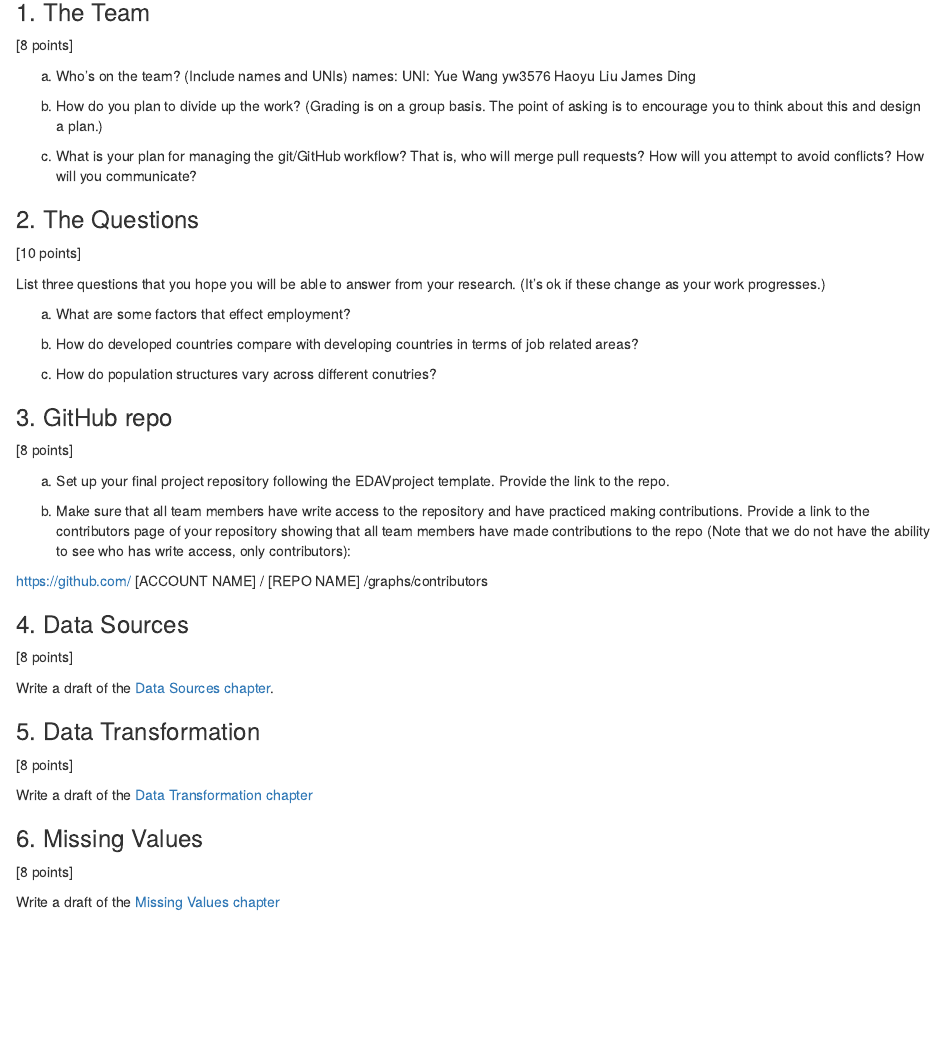
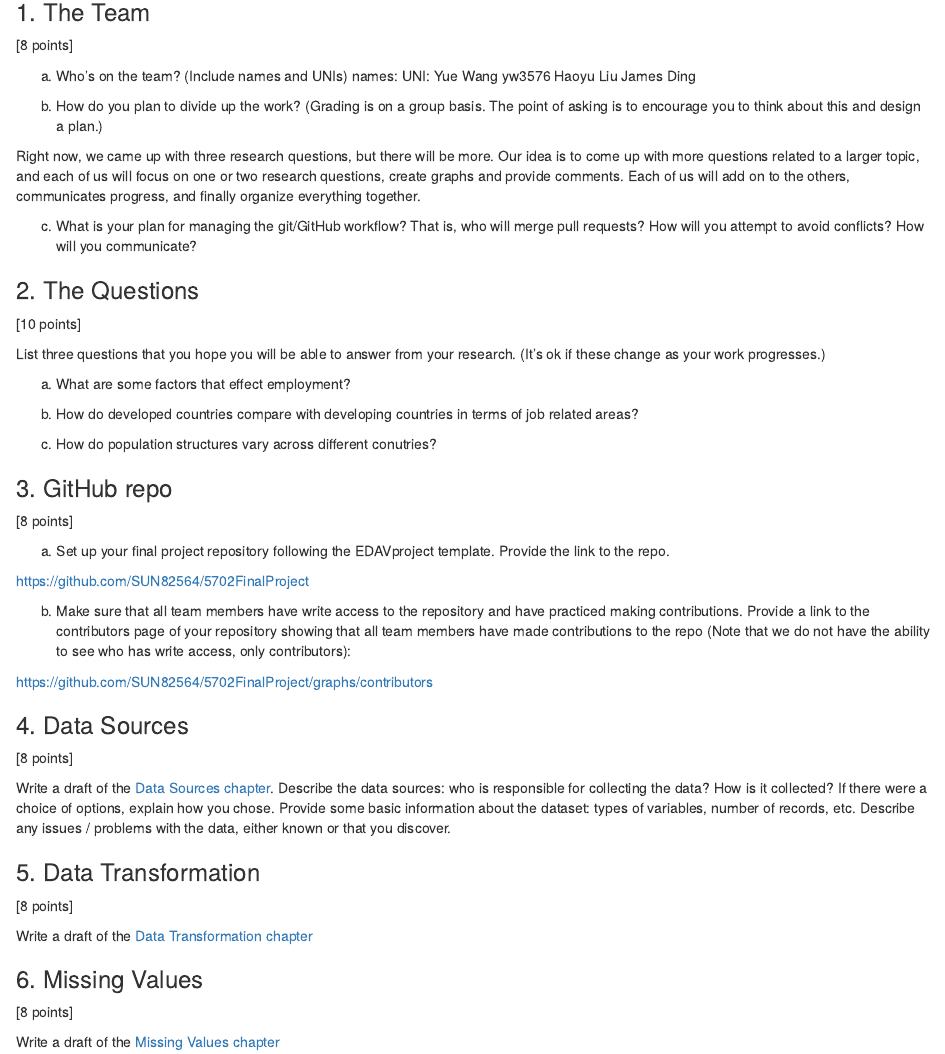
Before and after one commit to SUN82564/5702FinalProject, an R Markdown document (PSet4.Rmd): the page in a window 1100 px wide, from 130 px down. Rendered offline with R 4.5, knitr and Pandoc, with nearby package versions.

Commit message:
Update PSet4.Rmd

```diff
--- a/PSet4.Rmd
+++ b/PSet4.Rmd
@@ -18,6 +18,7 @@ a) Who's on the team? (Include names and UNIs)
 
 b) How do you plan to divide up the work? (Grading is on a group basis. The point of asking is to encourage you to think about this and design a plan.)
 
+  Right now, we came up with three research questions, but there will be more. Our idea is to come up with more questions related to a larger topic, and each of us will focus on one or two research questions, create graphs and provide comments. Each of us will add on to the others, communicates progress, and finally organize everything together.
 
 c) What is your plan for managing the git/GitHub workflow? That is, who will merge pull requests? How will you attempt to avoid conflicts? How will you communicate?
 
@@ -40,16 +41,20 @@ c)  How do population structures vary across different conutries?
 
 a) Set up your final project repository following the EDAVproject template. Provide the link to the repo.
 
+https://github.com/SUN82564/5702FinalProject
 
 b) Make sure that all team members have write access to the repository and have practiced making contributions. Provide a link to the contributors page of your repository showing that all team members have made contributions to the repo (Note that we do not have the ability to see who has write access, only contributors):
 
-https://github.com/ [ACCOUNT NAME] / [REPO NAME] /graphs/contributors
+https://github.com/SUN82564/5702FinalProject/graphs/contributors
 
 ### 4. Data Sources
 
 [8 points]
 
 Write a draft of the [Data Sources chapter](https://edav.info/project#report-format).
+Describe the data sources: who is responsible for collecting the data? How is it collected? If there were a choice of options, explain how you chose.
+Provide some basic information about the dataset: types of variables, number of records, etc.
+Describe any issues / problems with the data, either known or that you discover.
 
 
 ### 5. Data Transformation
```
